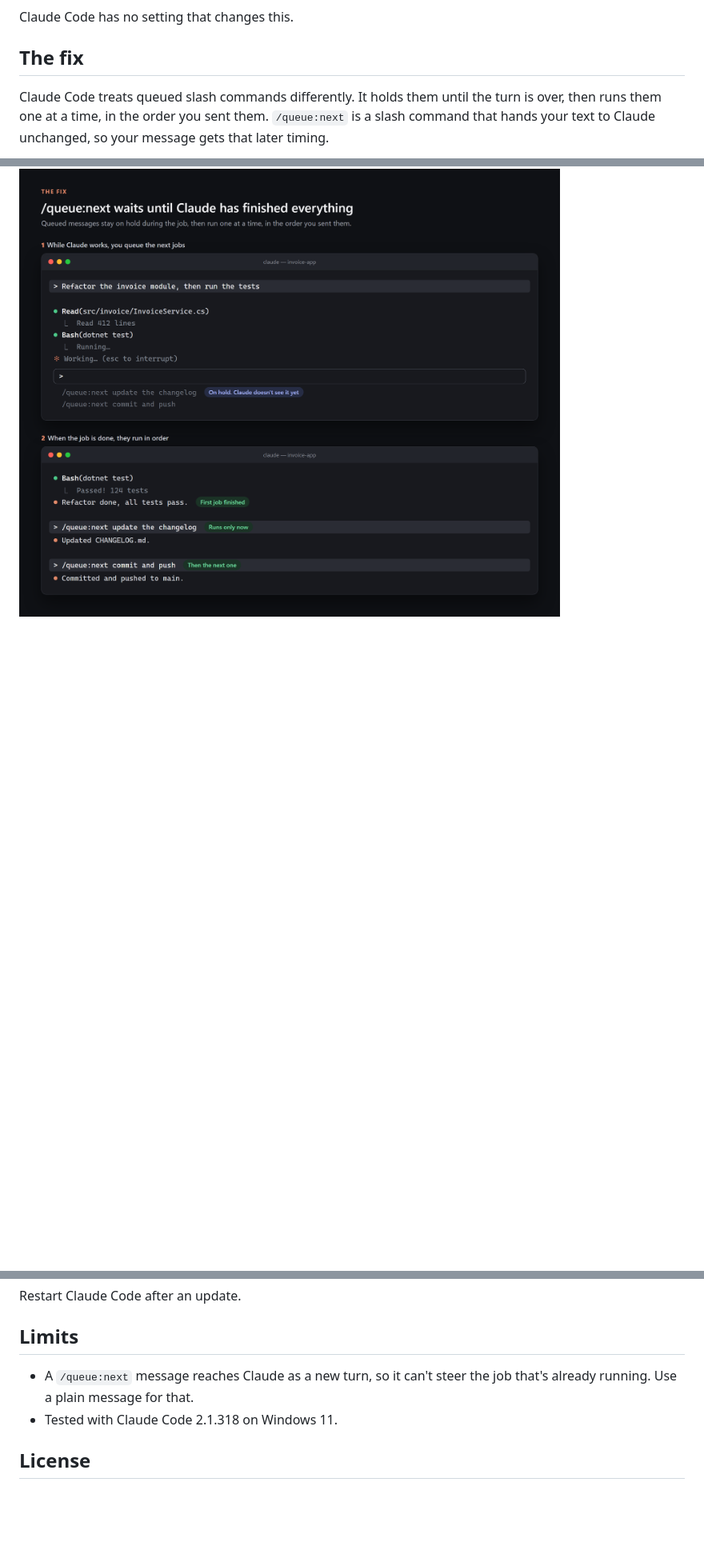
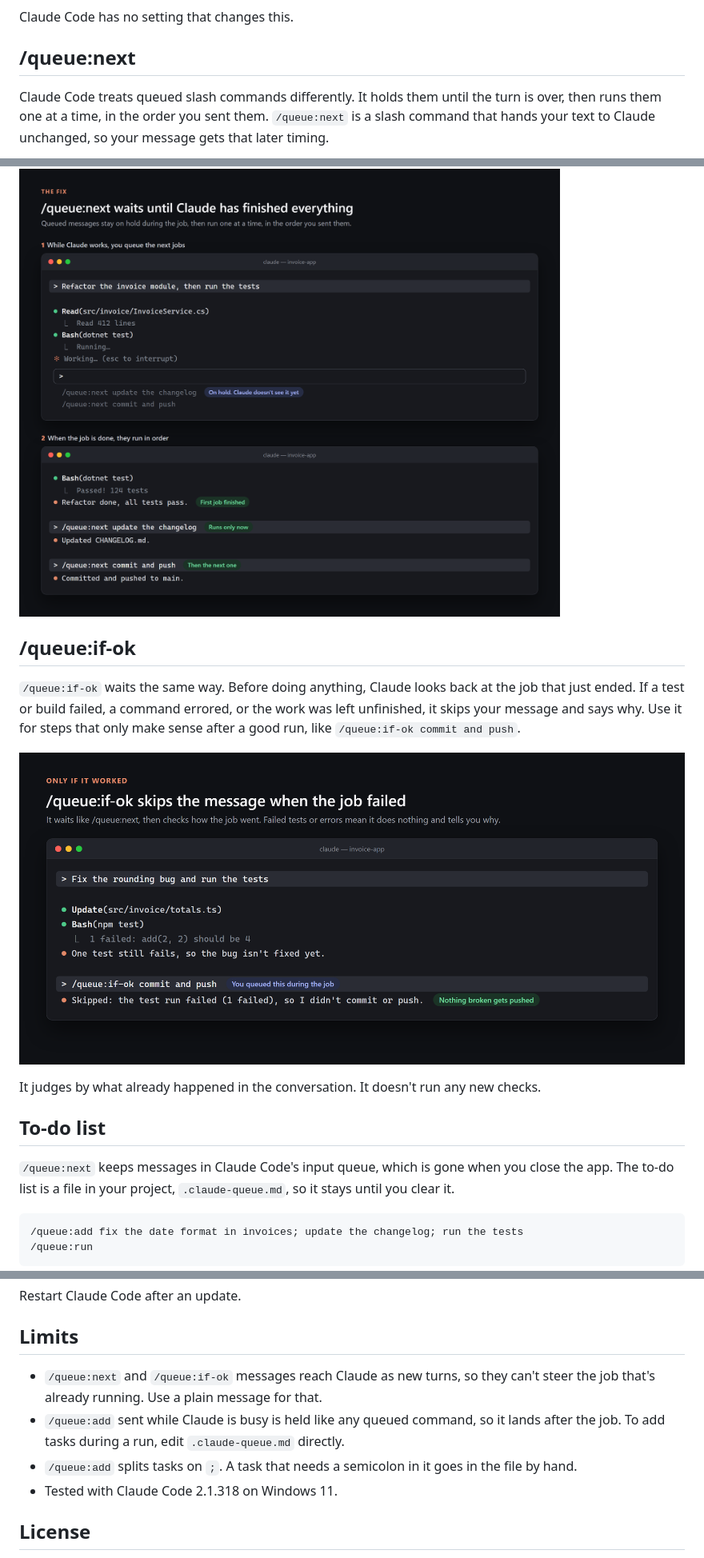
Before and after one commit to zecod/claude-queue, a Markdown page: README.md, 3 parts joined by grey strips. Shown at 80% size. Rendered like a GitHub page; pictures changed too: docs/images/if-ok.png (added); blank space fills up the shorter version.

````diff
--- a/README.md
+++ b/README.md
@@ -10,8 +19,26 @@ When you type a message while Claude is working and press Enter, Claude Code que
 
 Claude Code has no setting that changes this.
 
-## The fix
+## /queue:next
 
 Claude Code treats queued slash commands differently. It holds them until the turn is over, then runs them one at a time, in the order you sent them. `/queue:next` is a slash command that hands your text to Claude unchanged, so your message gets that later timing.
 
 ![Messages queued with /queue:next wait until the job is done, then run in order](docs/images/solution.png)
+
+## /queue:if-ok
+
+`/queue:if-ok` waits the same way. Before doing anything, Claude looks back at the job that just ended. If a test or build failed, a command errored, or the work was left unfinished, it skips your message and says why. Use it for steps that only make sense after a good run, like `/queue:if-ok commit and push`.
+
+![/queue:if-ok skips the message because a test failed](docs/images/if-ok.png)
+
+It judges by what already happened in the conversation. It doesn't run any new checks.
+
+## To-do list
+
+`/queue:next` keeps messages in Claude Code's input queue, which is gone when you close the app. The to-do list is a file in your project, `.claude-queue.md`, so it stays until you clear it.
+
+```
+/queue:add fix the date format in invoices; update the changelog; run the tests
+/queue:run
+```
+
@@ -104,7 +149,9 @@ Restart Claude Code after an update.
 
 ## Limits
 
-- A `/queue:next` message reaches Claude as a new turn, so it can't steer the job that's already running. Use a plain message for that.
+- `/queue:next` and `/queue:if-ok` messages reach Claude as new turns, so they can't steer the job that's already running. Use a plain message for that.
+- `/queue:add` sent while Claude is busy is held like any queued command, so it lands after the job. To add tasks during a run, edit `.claude-queue.md` directly.
+- `/queue:add` splits tasks on `;`. A task that needs a semicolon in it goes in the file by hand.
 - Tested with Claude Code 2.1.318 on Windows 11.
 
 ## License
````
Also changed, not shown: other parts of README.md (+44 -17 lines), skills/add/SKILL.md (added, +17 -0 lines), skills/clear/SKILL.md (added, +14 -0 lines), skills/if-ok/SKILL.md (added, +19 -0 lines), skills/list/SKILL.md (added, +12 -0 lines), skills/run/SKILL.md (added, +8 -0 lines), docs/images/todo.png (added), 4 other files.
